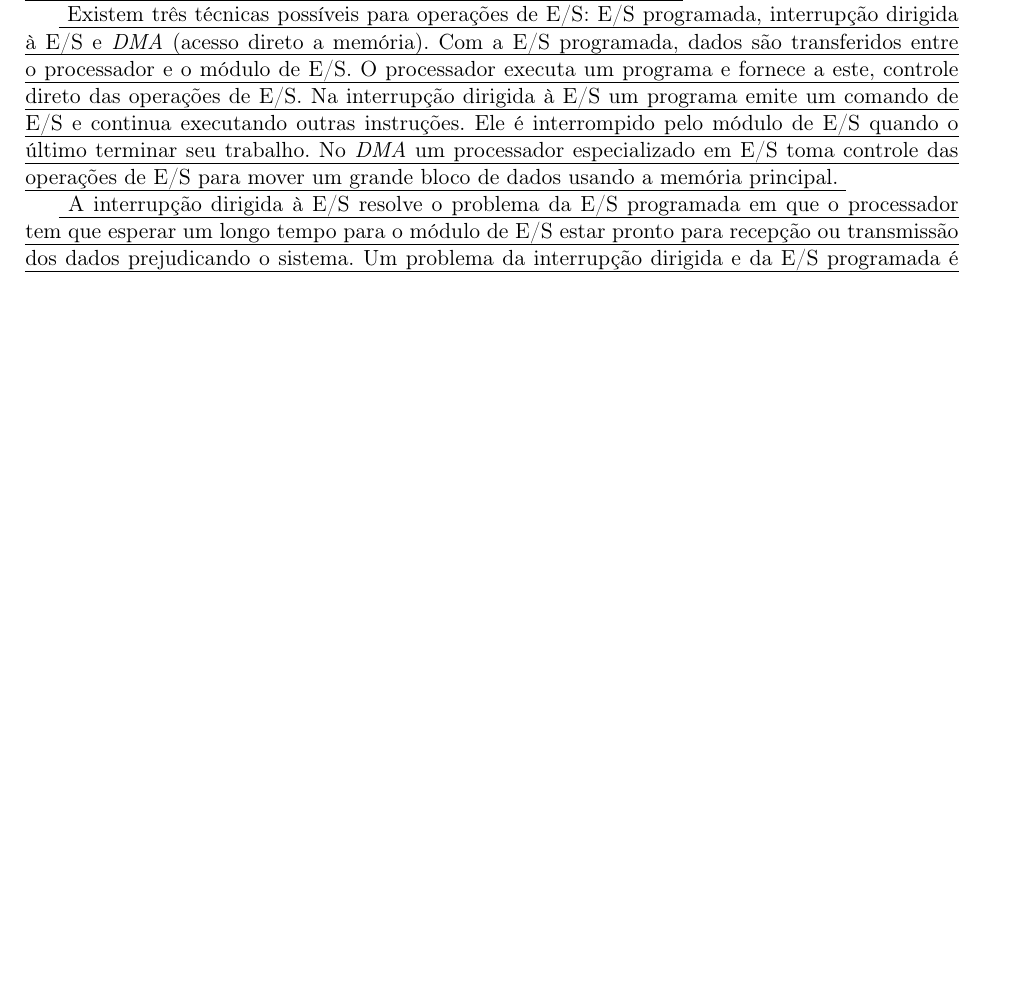
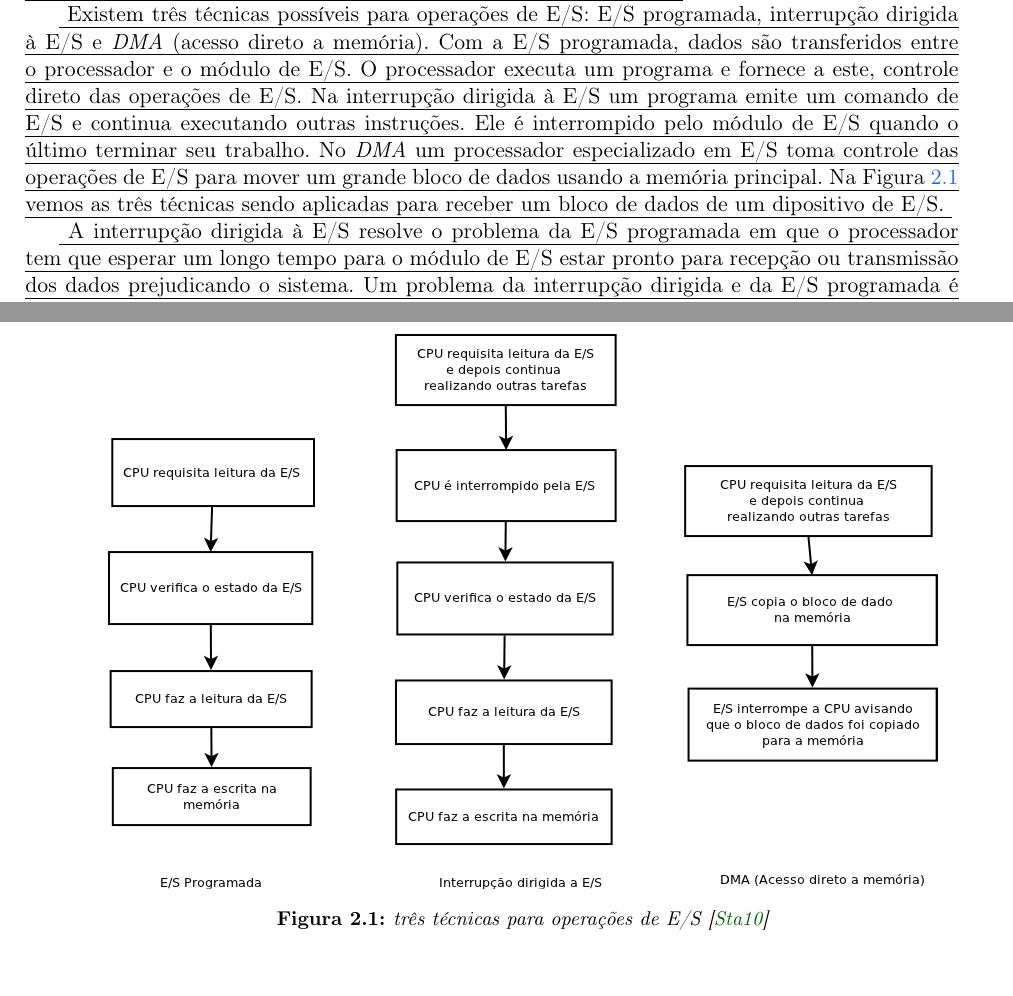
Before and after one commit to eduardohideo/dissertacao, a LaTeX thesis (tese-exemplo.tex, which reads cap-conceitos.tex): part of page 21 of 41 before the commit and two parts of pages 21 and 22 of 41 after it, the two joined at a grey line, cut so that both start at the same text, the shorter picture padded with empty space. Compiled offline with pdfLaTeX; the source files are stored in an older character set and shown here as Unicode.

Commit message:
atualizado

```diff
--- a/cap-conceitos.tex
+++ b/cap-conceitos.tex
@@ -16,7 +16,17 @@ Existem três técnicas possíveis para operações de E/S: E/S programada, inte
 Com a E/S programada, dados são transferidos entre o processador e o módulo de E/S. O processador executa um programa e fornece a este, controle direto das operações de E/S.
 Na interrupção dirigida à E/S um programa emite um comando de E/S e continua executando outras instruções. Ele é interrompido pelo módulo de E/S quando o último terminar seu trabalho.
 No \textit{DMA} um processador especializado em E/S toma controle das operações de E/S para mover um grande bloco de dados usando a memória principal.
+Na Figura \ref{leitura} vemos as três técnicas sendo aplicadas para receber um bloco de dados de um dipositivo de E/S.
 }
+
+
+\begin{figure}[h!]
+\begin{center}
+  \includegraphics[width=416pt,height=278pt]{./img/leitura.png}
+\caption{três técnicas para operações de E/S \cite{stallings1986computer}}
+\label{leitura}
+\end{center}
+\end{figure}
 
 \uline{
 A interrupção dirigida à E/S resolve o problema da E/S programada em que o processador tem que esperar um longo tempo para o módulo de E/S estar pronto para recepção ou transmissão dos dados prejudicando o sistema.
```
Also changed, not shown: bibliografia.bib (+2 -2 lines), img/leitura.png (added), tese-exemplo.pdf, texto_quali.pdf (deleted), 1 other file.
